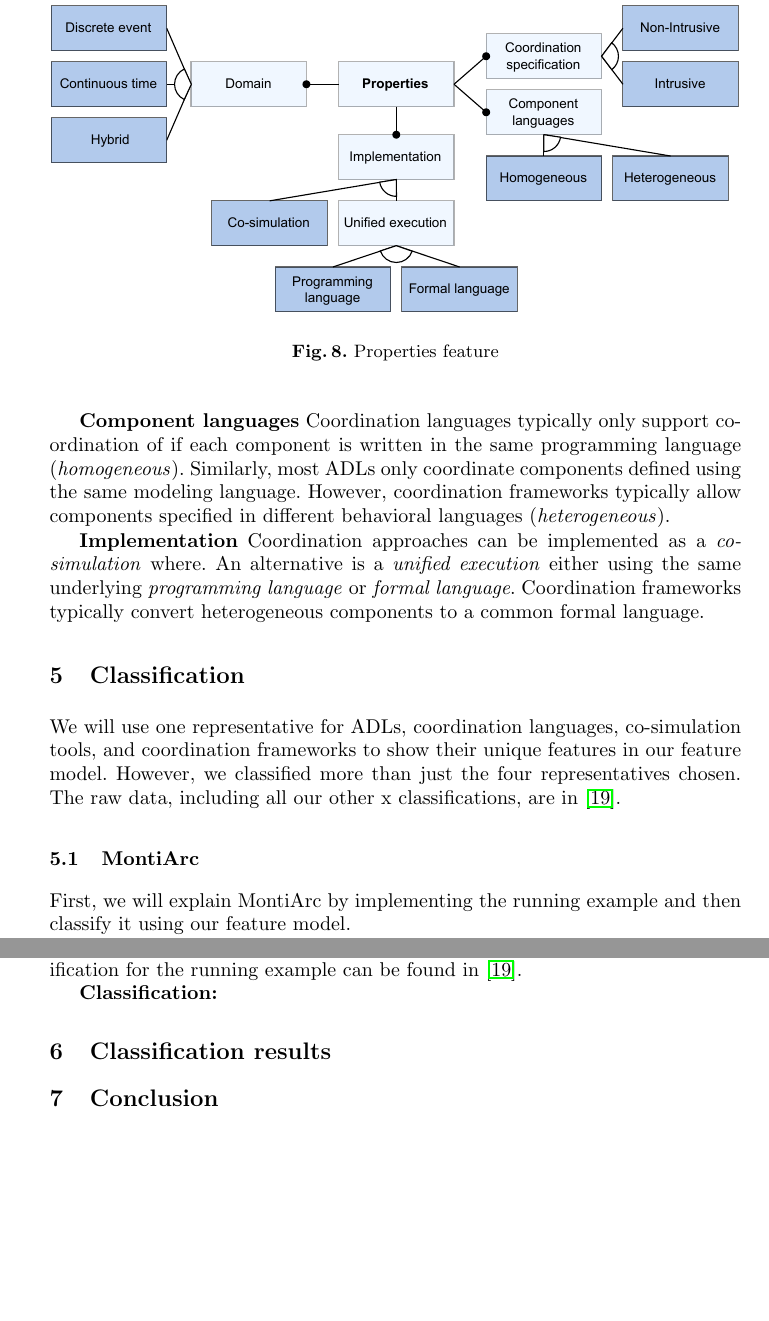
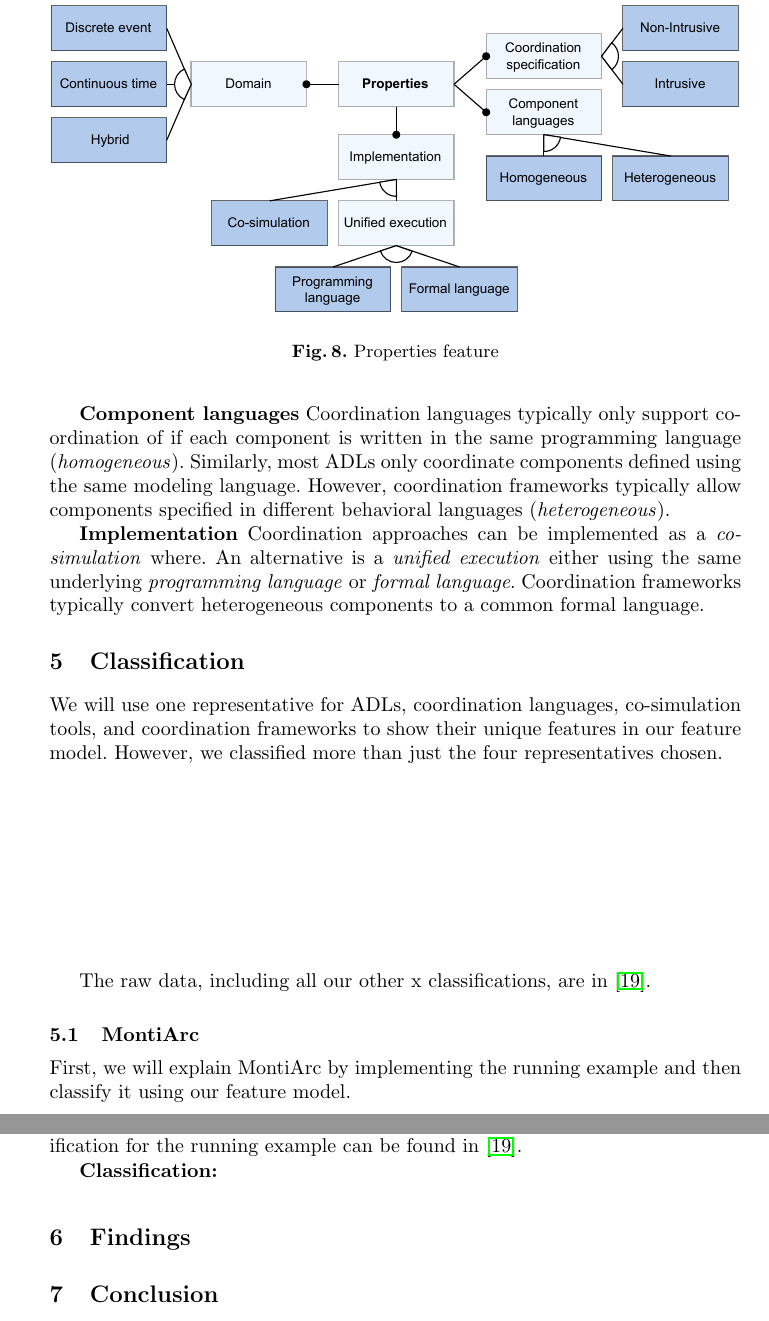
Before and after one commit to timKraeuter/Coordination-2024, a LaTeX paper (main.tex): two parts of pages 9 and 11 of 12, joined at a grey line, cut so that both start at the same text, the shorter picture padded with empty space. Compiled offline with pdfLaTeX.

Commit message:
table test

```diff
--- a/main.tex
+++ b/main.tex
@@ -10,6 +10,8 @@
 \usepackage{orcidlink} % Orcid links
 % Fix underscore in dois
 \usepackage[strings]{underscore}
+% Modern tables
+\usepackage{tabularray}
 
 % Listing settings
 \usepackage{listings}
@@ -399,6 +402,18 @@ Coordination frameworks typically convert heterogeneous components to a common f
 We will use one representative for ADLs, coordination languages, co-simulation tools, and coordination frameworks to show their unique features in our feature model.
 However, we classified more than just the four representatives chosen.
 % Maybe add a big table of classifications here and then explain them in each section
+
+\begin{table}
+	\centering
+	\begin{tblr}{
+		}
+		&  &  &  \\
+		&  &  &  \\
+		&  &  &  \\
+		&  &  &
+	\end{tblr}
+\end{table}
+
 % Insert a number instead of x here.
 The raw data, including all our other x classifications, are in \cite{timkrauterArtifactsCoordination2024}.
 
@@ -465,7 +480,7 @@ The executable GT specification for the running example can be found in \cite{ti
 \textbf{Classification:}
 
 
-\section{Classification results}
+\section{Findings} % or Classification results --> Interprete the previous classification
 % Clusters of features for ADL, Coordination language, Co-Simulation, and coordination frameworks?
 % Maybe they can somehow be visualized nicely using some clusters with overlaps (vann diagram or something)
 
```
Also changed, not shown: main.tex (5 more changed lines).
